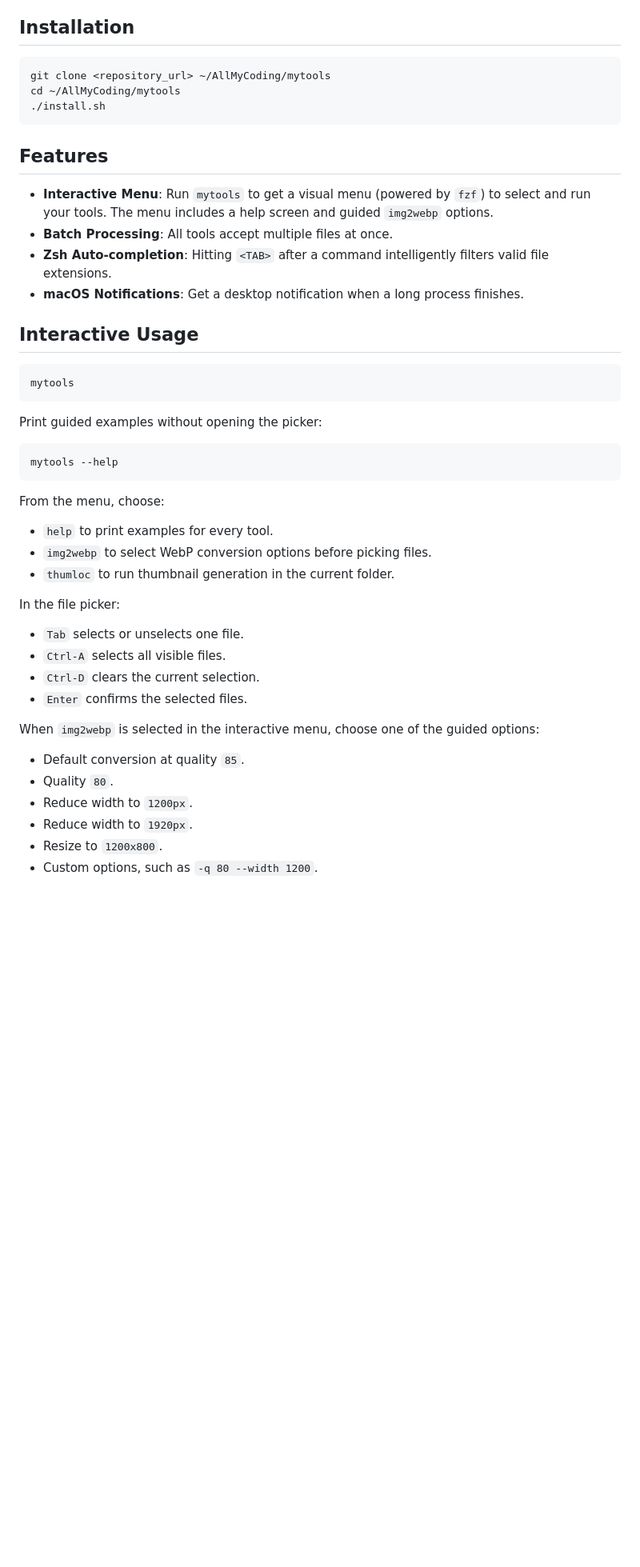
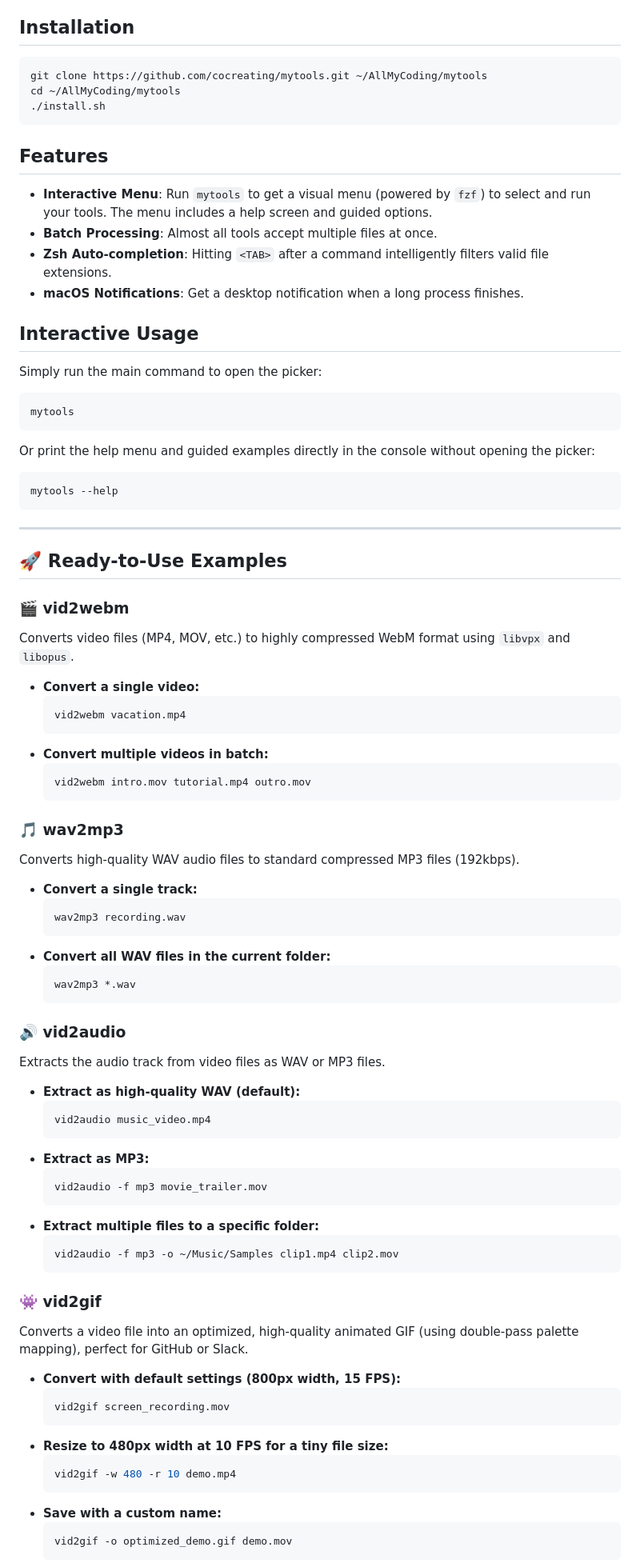
Before and after one commit to cocreating/mytools, a Markdown page: README.md, the part around one of its changes. Shown at 80% size. Drawn GitHub-style; blank space fills up the shorter version.

````diff
--- a/README.md
+++ b/README.md
@@ -5,49 +5,83 @@ A collection of personal custom terminal scripts for audio, video, and image pro
 ## Installation
 
 ```bash
-git clone <repository_url> ~/AllMyCoding/mytools
+git clone https://github.com/cocreating/mytools.git ~/AllMyCoding/mytools
 cd ~/AllMyCoding/mytools
 ./install.sh
 ```
 
 ## Features
 
-- **Interactive Menu**: Run `mytools` to get a visual menu (powered by `fzf`) to select and run your tools. The menu includes a help screen and guided `img2webp` options.
-- **Batch Processing**: All tools accept multiple files at once.
+- **Interactive Menu**: Run `mytools` to get a visual menu (powered by `fzf`) to select and run your tools. The menu includes a help screen and guided options.
+- **Batch Processing**: Almost all tools accept multiple files at once.
 - **Zsh Auto-completion**: Hitting `<TAB>` after a command intelligently filters valid file extensions.
 - **macOS Notifications**: Get a desktop notification when a long process finishes.
 
 ## Interactive Usage
 
+Simply run the main command to open the picker:
 ```bash
 mytools
 ```
 
-Print guided examples without opening the picker:
-
+Or print the help menu and guided examples directly in the console without opening the picker:
 ```bash
 mytools --help
 ```
 
-From the menu, choose:
+---
 
-- `help` to print examples for every tool.
-- `img2webp` to select WebP conversion options before picking files.
-- `thumloc` to run thumbnail generation in the current folder.
+## 🚀 Ready-to-Use Examples
 
-In the file picker:
+### 🎬 vid2webm
+Converts video files (MP4, MOV, etc.) to highly compressed WebM format using `libvpx` and `libopus`.
+*   **Convert a single video:**
+    ```bash
+    vid2webm vacation.mp4
+    ```
+*   **Convert multiple videos in batch:**
+    ```bash
+    vid2webm intro.mov tutorial.mp4 outro.mov
+    ```
 
-- `Tab` selects or unselects one file.
-- `Ctrl-A` selects all visible files.
-- `Ctrl-D` clears the current selection.
-- `Enter` confirms the selected files.
+### 🎵 wav2mp3
+Converts high-quality WAV audio files to standard compressed MP3 files (192kbps).
+*   **Convert a single track:**
+    ```bash
+    wav2mp3 recording.wav
+    ```
+*   **Convert all WAV files in the current folder:**
+    ```bash
+    wav2mp3 *.wav
+    ```
 
-When `img2webp` is selected in the interactive menu, choose one of the guided options:
+### 🔊 vid2audio
+Extracts the audio track from video files as WAV or MP3 files.
+*   **Extract as high-quality WAV (default):**
+    ```bash
+    vid2audio music_video.mp4
+    ```
+*   **Extract as MP3:**
+    ```bash
+    vid2audio -f mp3 movie_trailer.mov
+    ```
+*   **Extract multiple files to a specific folder:**
+    ```bash
+    vid2audio -f mp3 -o ~/Music/Samples clip1.mp4 clip2.mov
+    ```
 
-- Default conversion at quality `85`.
-- Quality `80`.
-- Reduce width to `1200px`.
-- Reduce width to `1920px`.
-- Resize to `1200x800`.
-- Custom options, such as `-q 80 --width 1200`.
+### 👾 vid2gif
+Converts a video file into an optimized, high-quality animated GIF (using double-pass palette mapping), perfect for GitHub or Slack.
+*   **Convert with default settings (800px width, 15 FPS):**
+    ```bash
+    vid2gif screen_recording.mov
+    ```
+*   **Resize to 480px width at 10 FPS for a tiny file size:**
+    ```bash
+    vid2gif -w 480 -r 10 demo.mp4
+    ```
+*   **Save with a custom name:**
+    ```bash
+    vid2gif -o optimized_demo.gif demo.mov
+    ```
 
````
Also changed, not shown: other parts of README.md (+57 -40 lines).
